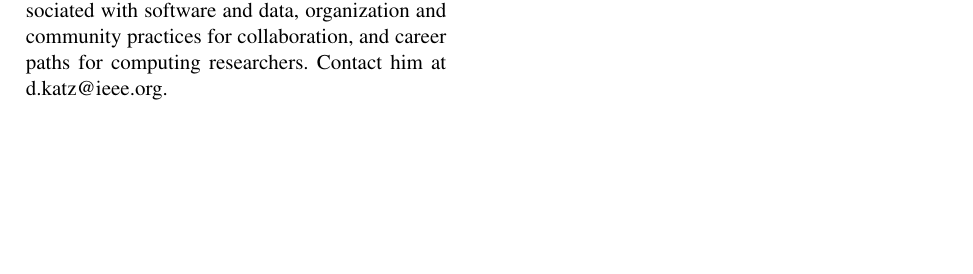
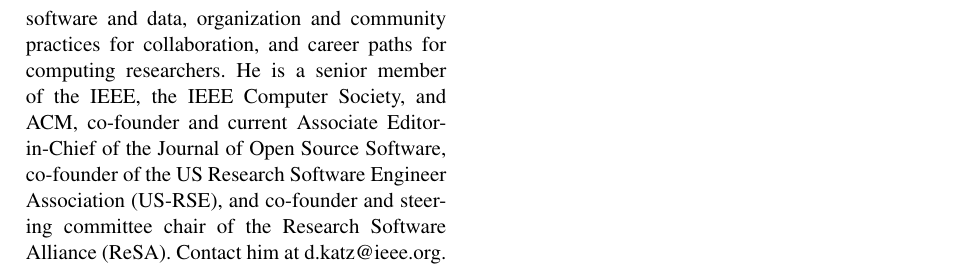
Before and after one commit to cise-eds/SoftwareEngineering, a LaTeX paper (CI_Challenges_HPC/cise-hpc-ci.tex): part of page 7 of 7, cut so that both start at the same text, the shorter picture padded with empty space. Compiled offline with pdfLaTeX.

Commit message:
changes to Dan's bio

```diff
--- a/CI_Challenges_HPC/cise-hpc-ci.tex
+++ b/CI_Challenges_HPC/cise-hpc-ci.tex
@@ -375,7 +375,8 @@ members of the Parsl and funcX teams for some of the ideas here.
 \textbf{Todd Gamblin} received a BA degree in computer science and Japanese from Williams College, and the MS and PhD degrees in computer science from UNC Chapel Hill. He is a Distinguished Member of Technical Staff in the Livermore Computing division at Lawrence Livermore National Laboratory. His research interests include dependency management, software engineering, parallel computing, performance measurement, and performance analysis.
 Contact him at tgamblin@llnl.gov.
 
-\textbf{Daniel S. Katz} is Assistant Director for Scientific Software and Applications with the National Center for Supercomputing Applications, and a Research Associate Professor in computer science, electrical and computer engineering, and information sciences with the University of Illinois Urbana-Champaign, Champaign, IL, USA. He received the Ph.D. degree in electrical engineering from Northwestern University, Evanston, IL, USA. His research interests include software applications, algorithms, fault tolerance, and programming in parallel and distributed computing, and policy issues, including citation and credit mechanisms and practices associated with software and data, organization and community practices for collaboration, and career paths for computing researchers.
+\textbf{Daniel S. Katz} is Chief Scientist at the National Center for Supercomputing Applications, and a Research Associate Professor in computer science, electrical and computer engineering, and information sciences with the University of Illinois Urbana Champaign, Urbana, IL, USA. He received the Ph.D. degree in electrical engineering from Northwestern University, Evanston, IL, USA. His research interests include software applications, algorithms, fault tolerance, and programming in parallel and distributed computing, and policy issues, including citation and credit mechanisms and practices associated with software and data, organization and community practices for collaboration, and career paths for computing researchers.
+He is a senior member of the IEEE, the IEEE Computer Society, and ACM, co-founder and current Associate Editor-in-Chief of the Journal of Open Source Software, co-founder of the US Research Software Engineer Association (US-RSE), and co-founder and steering committee chair of the Research Software Alliance (ReSA).
 Contact him at d.katz@ieee.org.
 
 \end{document}
```
